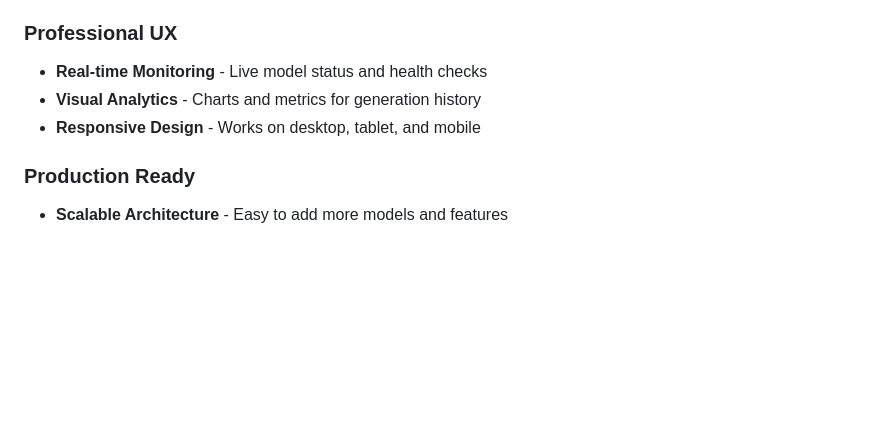
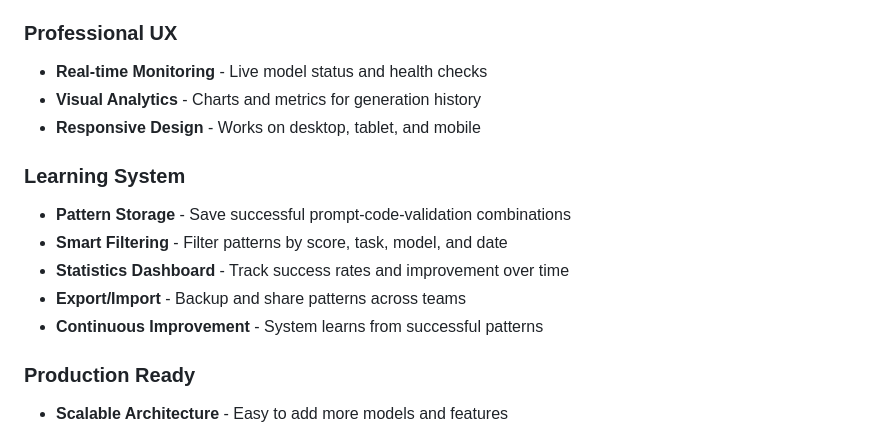
Before and after one commit to olablom/CodeConductor, a Markdown page: README.md, the part around one of its changes. Rendered like a GitHub page; blank space fills up the shorter version.

```diff
--- a/README.md
+++ b/README.md
@@ -133,6 +167,14 @@ python demo_full_auto.py
 - **Visual Analytics** - Charts and metrics for generation history
 - **Responsive Design** - Works on desktop, tablet, and mobile
 
+### Learning System
+
+- **Pattern Storage** - Save successful prompt-code-validation combinations
+- **Smart Filtering** - Filter patterns by score, task, model, and date
+- **Statistics Dashboard** - Track success rates and improvement over time
+- **Export/Import** - Backup and share patterns across teams
+- **Continuous Improvement** - System learns from successful patterns
+
 ### Production Ready
 
 - **Scalable Architecture** - Easy to add more models and features
```
Also changed, not shown: other parts of README.md (+34 -0 lines).
